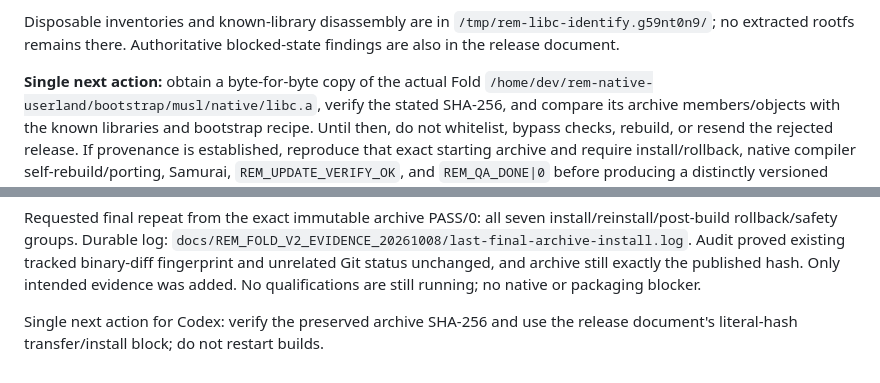
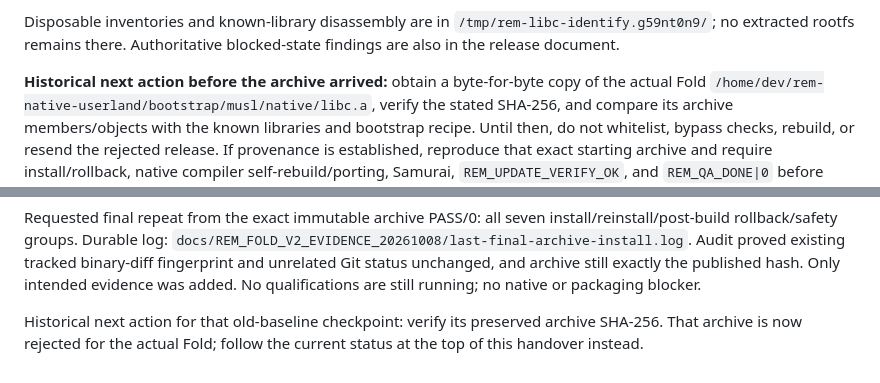
Before and after one commit to rdearman/MyEmulator-qemu, a Markdown page: docs/REM_SESSION_HANDOVER_20261008.md, 2 parts joined by grey strips. Rendered like a GitHub page.

```diff
--- a/docs/REM_SESSION_HANDOVER_20261008.md
+++ b/docs/REM_SESSION_HANDOVER_20261008.md
@@ -65,7 +65,7 @@ Disposable inventories and known-library disassembly are in
 `/tmp/rem-libc-identify.g59nt0n9/`; no extracted rootfs remains there.
 Authoritative blocked-state findings are also in the release document.
 
-**Single next action:** obtain a byte-for-byte copy of the actual Fold
+**Historical next action before the archive arrived:** obtain a byte-for-byte copy of the actual Fold
 `/home/dev/rem-native-userland/bootstrap/musl/native/libc.a`, verify the stated
 SHA-256, and compare its archive members/objects with the known libraries and
 bootstrap recipe. Until then, do not whitelist, bypass checks, rebuild, or
@@ -774,5 +774,6 @@ Audit proved existing tracked binary-diff fingerprint and unrelated Git status
 unchanged, and archive still exactly the published hash. Only intended evidence
 was added. No qualifications are still running; no native or packaging blocker.
 
-Single next action for Codex: verify the preserved archive SHA-256 and use the
-release document's literal-hash transfer/install block; do not restart builds.
+Historical next action for that old-baseline checkpoint: verify its preserved
+archive SHA-256. That archive is now rejected for the actual Fold; follow the
+current status at the top of this handover instead.
```
Also changed, not shown: docs/REM_FOLD_V2_RELEASE_20261008.md (+4 -2 lines), docs/REM_SESSION_CHECKPOINT_20261008.md (+2 -2 lines).
